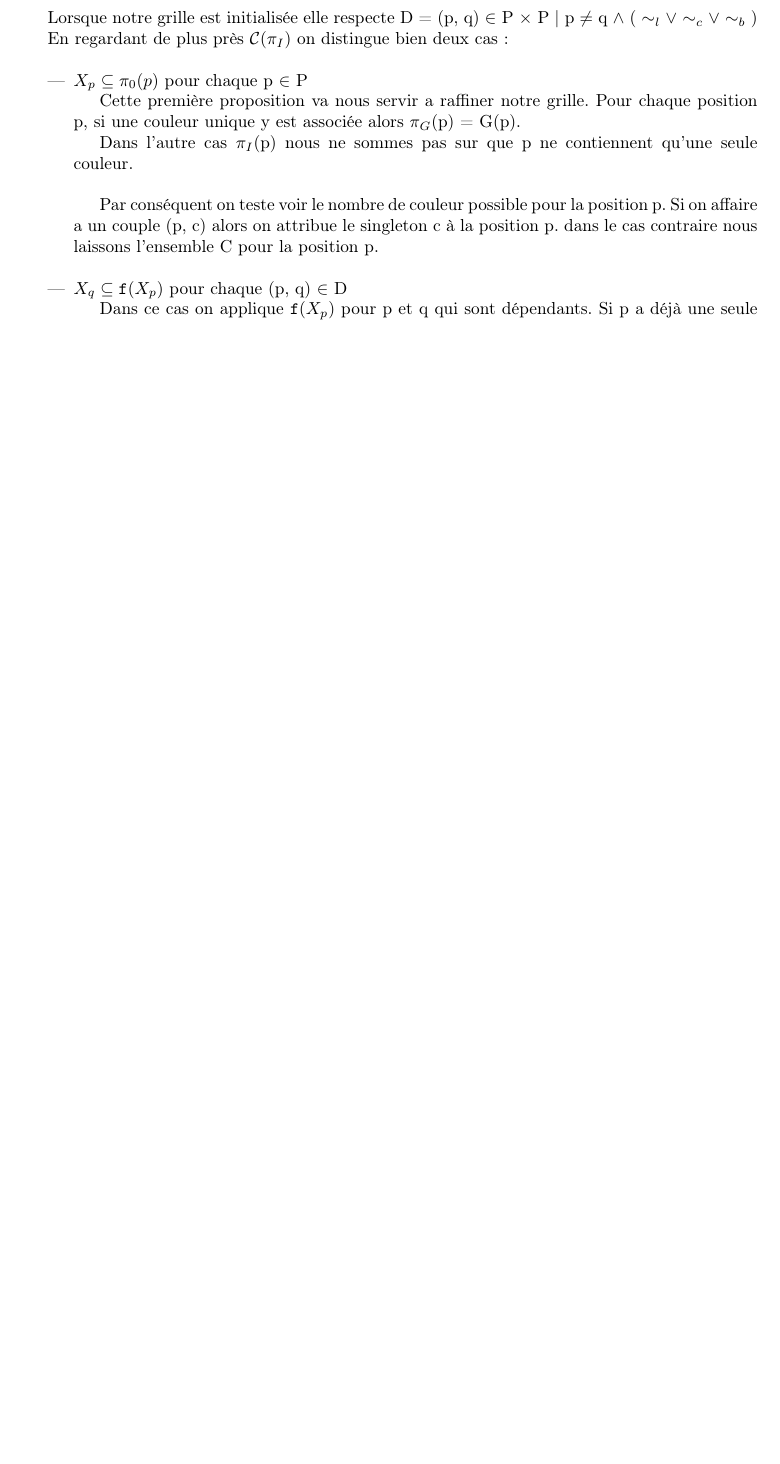
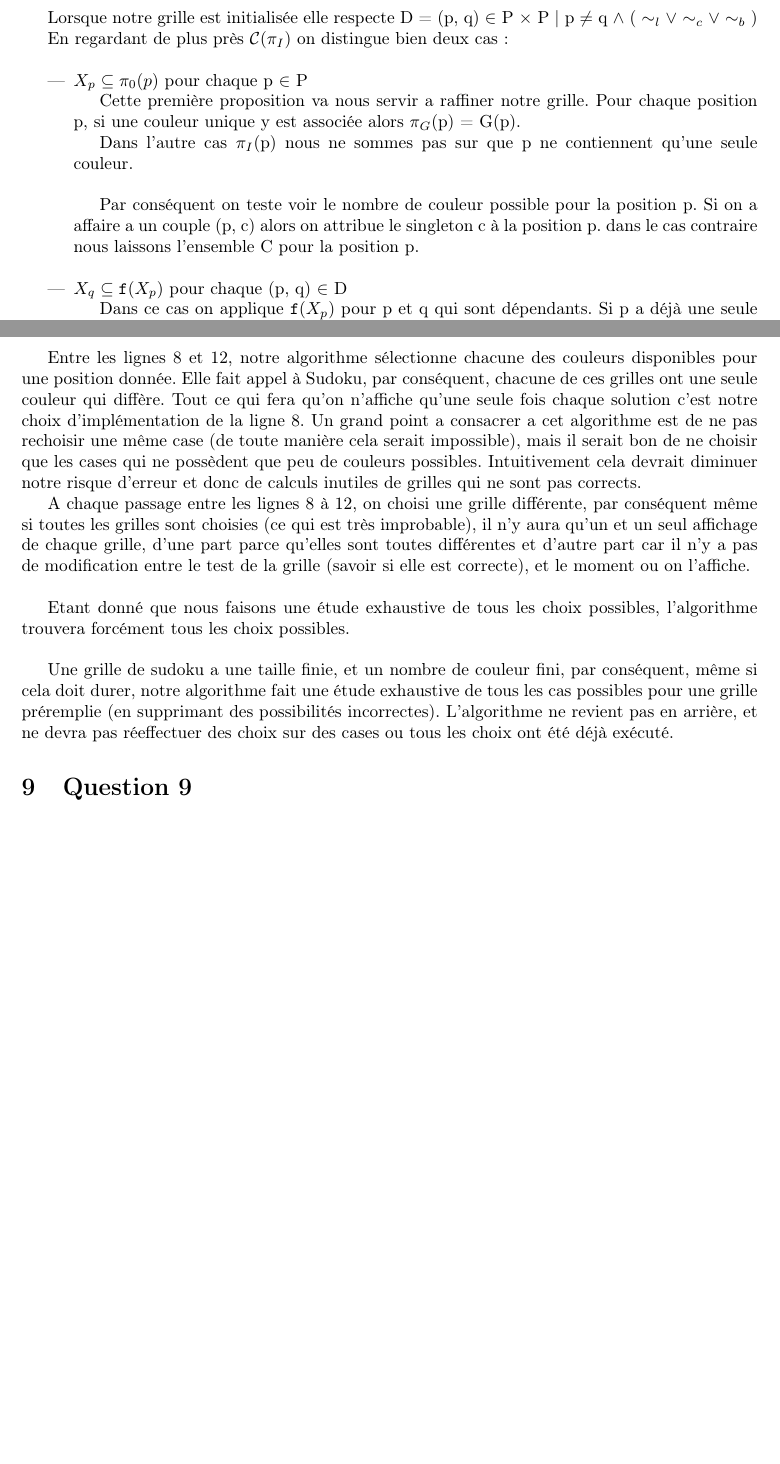
Before and after one commit to xsellier/fonctionnaliteetdescriptiondesystem, a LaTeX document (rapport/rapport.tex, which reads rapport/question_2.tex, rapport/question_8.tex, rapport/question_9.tex): part of page 3 of 6 before the commit and two parts of pages 3 and 6 of 6 after it, the two joined at a grey line, cut so that both start at the same text, the shorter picture padded with empty space. Compiled offline with LaTeX, dvips and Ghostscript.

Commit message:
Ajout de la question 8, et debut de la question 9

```diff
--- a/rapport/question_2.tex
+++ b/rapport/question_2.tex
@@ -15,7 +15,7 @@ Cette premi\`ere proposition va nous servir a raffiner notre grille. Pour chaque
 Dans l'autre cas $\pi_I$(p)  nous ne sommes pas sur que p ne contiennent qu'une seule couleur.
 
 \bigskip
-Par cons\'equent on teste voir le nombre de couleur possible pour la position p. Si on affaire a un couple {(p, c)} alors on attribue le singleton {c} \`a la position p. dans le cas contraire nous laissons l'ensemble C pour la position p.
+Par cons\'equent on teste voir le nombre de couleur possible pour la position p. Si on a affaire a un couple {(p, c)} alors on attribue le singleton {c} \`a la position p. dans le cas contraire nous laissons l'ensemble C pour la position p.
 
 \bigskip
 \item $X_q \subseteq \mathtt{f} (X_p)$ pour chaque (p, q) $\in$ D
--- a/rapport/question_8.tex
+++ b/rapport/question_8.tex
@@ -1,2 +1,12 @@
 
 \section{Question 8}
+
+Entre les lignes 8 et 12, notre algorithme s\'electionne chacune des couleurs disponibles pour une position donn\'ee. Elle fait appel \`a Sudoku, par cons\'equent, chacune de ces grilles ont une seule couleur qui diff\`ere. Tout ce qui fera qu'on n'affiche qu'une seule fois chaque solution c'est notre choix d'impl\'ementation de la ligne 8. Un grand point a consacrer a cet algorithme est de ne pas rechoisir une m\^eme case (de toute mani\`ere cela serait impossible), mais il serait bon de ne choisir que les cases qui ne poss\`edent que peu de couleurs possibles. Intuitivement cela devrait diminuer notre risque d'erreur et donc de calculs inutiles de grilles qui ne sont pas corrects.
+
+A chaque passage entre les lignes 8 \`a 12, on choisi une grille diff\'erente, par cons\'equent m\^eme si toutes les grilles sont choisies (ce qui est tr\`es improbable), il n'y aura qu'un et un seul affichage de chaque grille, d'une part parce qu'elles sont toutes diff\'erentes et d'autre part car il n'y a pas de modification entre le test de la grille (savoir si elle est correcte), et le moment ou on l'affiche.
+
+\bigskip
+Etant donn\'e que nous faisons une \'etude exhaustive de tous les choix possibles, l'algorithme trouvera forc\'ement tous les choix possibles.
+
+\bigskip
+Une grille de sudoku a une taille finie, et un nombre de couleur fini, par cons\'equent, m\^eme si cela doit durer, notre algorithme fait une \'etude exhaustive de tous les cas possibles pour une grille pr\'eremplie (en supprimant des possibilit\'es incorrectes). L'algorithme ne revient pas en arri\`ere, et ne devra pas r\'eeffectuer des choix sur des cases ou tous les choix ont \'et\'e d\'ej\`a ex\'ecut\'e.
--- /dev/null
+++ b/rapport/question_9.tex
@@ -0,0 +1,2 @@
+
+\section{Question 9}
```
Also changed, not shown: rapport/rapport.tex (+2 -0 lines).
